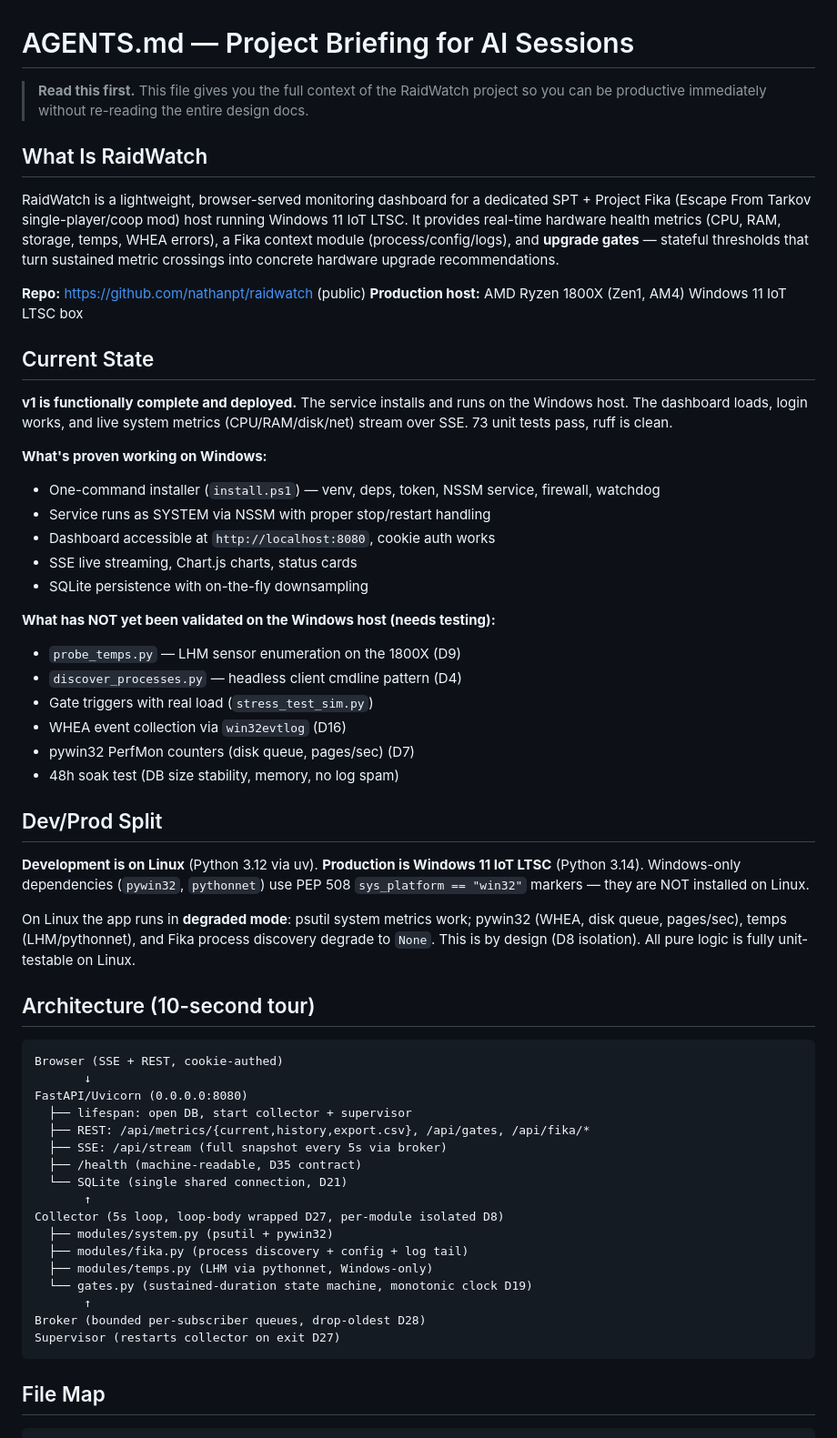
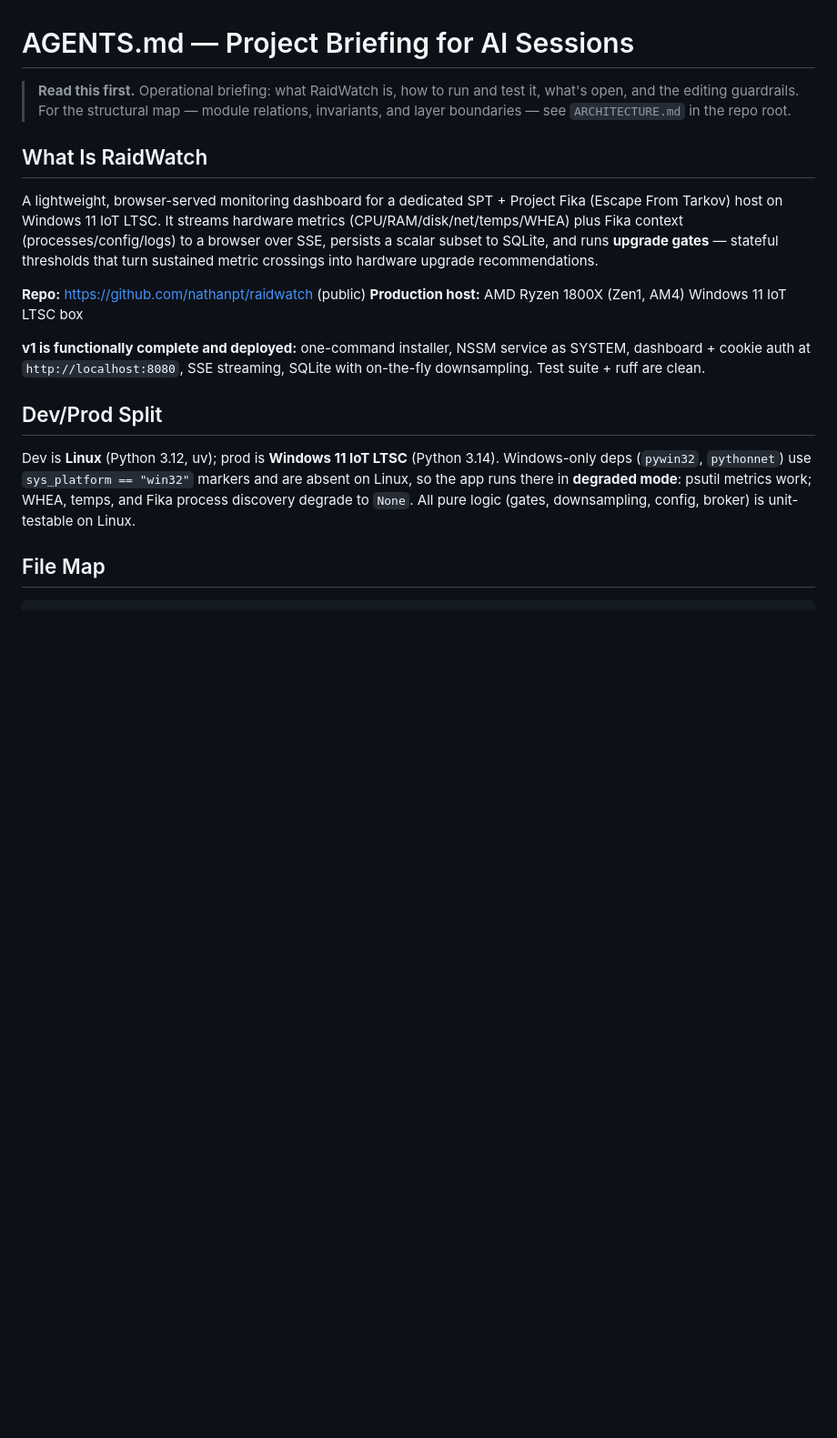
Before and after one commit to nathanpt/raidwatch, a Markdown page: AGENTS.md, the part around one of its changes. Shown at 91% size. Drawn GitHub-style; blank space fills up the shorter version.

````diff
--- a/AGENTS.md
+++ b/AGENTS.md
@@ -1,73 +1,33 @@
 # AGENTS.md — Project Briefing for AI Sessions
 
-> **Read this first.** This file gives you the full context of the RaidWatch project
-> so you can be productive immediately without re-reading the entire design docs.
+> **Read this first.** Operational briefing: what RaidWatch is, how to run and
+> test it, what's open, and the editing guardrails. For the structural map —
+> module relations, invariants, and layer boundaries — see `ARCHITECTURE.md` in
+> the repo root.
 
 ## What Is RaidWatch
 
-RaidWatch is a lightweight, browser-served monitoring dashboard for a dedicated
-SPT + Project Fika (Escape From Tarkov single-player/coop mod) host running
-Windows 11 IoT LTSC. It provides real-time hardware health metrics (CPU, RAM,
-storage, temps, WHEA errors), a Fika context module (process/config/logs), and
-**upgrade gates** — stateful thresholds that turn sustained metric crossings into
-concrete hardware upgrade recommendations.
+A lightweight, browser-served monitoring dashboard for a dedicated SPT +
+Project Fika (Escape From Tarkov) host on Windows 11 IoT LTSC. It streams
+hardware metrics (CPU/RAM/disk/net/temps/WHEA) plus Fika context
+(processes/config/logs) to a browser over SSE, persists a scalar subset to
+SQLite, and runs **upgrade gates** — stateful thresholds that turn sustained
+metric crossings into hardware upgrade recommendations.
 
 **Repo:** https://github.com/nathanpt/raidwatch (public)
 **Production host:** AMD Ryzen 1800X (Zen1, AM4) Windows 11 IoT LTSC box
 
-## Current State
-
-**v1 is functionally complete and deployed.** The service installs and runs on
-the Windows host. The dashboard loads, login works, and live system metrics
-(CPU/RAM/disk/net) stream over SSE. 73 unit tests pass, ruff is clean.
-
-**What's proven working on Windows:**
-- One-command installer (`install.ps1`) — venv, deps, token, NSSM service, firewall, watchdog
-- Service runs as SYSTEM via NSSM with proper stop/restart handling
-- Dashboard accessible at `http://localhost:8080`, cookie auth works
-- SSE live streaming, Chart.js charts, status cards
-- SQLite persistence with on-the-fly downsampling
-
-**What has NOT yet been validated on the Windows host (needs testing):**
-- `probe_temps.py` — LHM sensor enumeration on the 1800X (D9)
-- `discover_processes.py` — headless client cmdline pattern (D4)
-- Gate triggers with real load (`stress_test_sim.py`)
-- WHEA event collection via `win32evtlog` (D16)
-- pywin32 PerfMon counters (disk queue, pages/sec) (D7)
-- 48h soak test (DB size stability, memory, no log spam)
+**v1 is functionally complete and deployed:** one-command installer, NSSM service
+as SYSTEM, dashboard + cookie auth at `http://localhost:8080`, SSE streaming,
+SQLite with on-the-fly downsampling. Test suite + ruff are clean.
 
 ## Dev/Prod Split
 
-**Development is on Linux** (Python 3.12 via uv). **Production is Windows 11 IoT LTSC**
-(Python 3.14). Windows-only dependencies (`pywin32`, `pythonnet`) use PEP 508
-`sys_platform == "win32"` markers — they are NOT installed on Linux.
-
-On Linux the app runs in **degraded mode**: psutil system metrics work; pywin32
-(WHEA, disk queue, pages/sec), temps (LHM/pythonnet), and Fika process discovery
-degrade to `None`. This is by design (D8 isolation). All pure logic is fully
-unit-testable on Linux.
-
-## Architecture (10-second tour)
-
-```
-Browser (SSE + REST, cookie-authed)
-       ↓
-FastAPI/Uvicorn (0.0.0.0:8080)
-  ├── lifespan: open DB, start collector + supervisor
-  ├── REST: /api/metrics/{current,history,export.csv}, /api/gates, /api/fika/*
-  ├── SSE: /api/stream (full snapshot every 5s via broker)
-  ├── /health (machine-readable, D35 contract)
-  └── SQLite (single shared connection, D21)
-       ↑
-Collector (5s loop, loop-body wrapped D27, per-module isolated D8)
-  ├── modules/system.py (psutil + pywin32)
-  ├── modules/fika.py (process discovery + config + log tail)
-  ├── modules/temps.py (LHM via pythonnet, Windows-only)
-  └── gates.py (sustained-duration state machine, monotonic clock D19)
-       ↑
-Broker (bounded per-subscriber queues, drop-oldest D28)
-Supervisor (restarts collector on exit D27)
-```
+Dev is **Linux** (Python 3.12, uv); prod is **Windows 11 IoT LTSC** (Python 3.14).
+Windows-only deps (`pywin32`, `pythonnet`) use `sys_platform == "win32"` markers
+and are absent on Linux, so the app runs there in **degraded mode**: psutil
+metrics work; WHEA, temps, and Fika process discovery degrade to `None`. All pure
+logic (gates, downsampling, config, broker) is unit-testable on Linux.
 
 ## File Map
 
````
Also changed, not shown: other parts of AGENTS.md (+38 -59 lines), ARCHITECTURE.md (added, +176 -0 lines).
